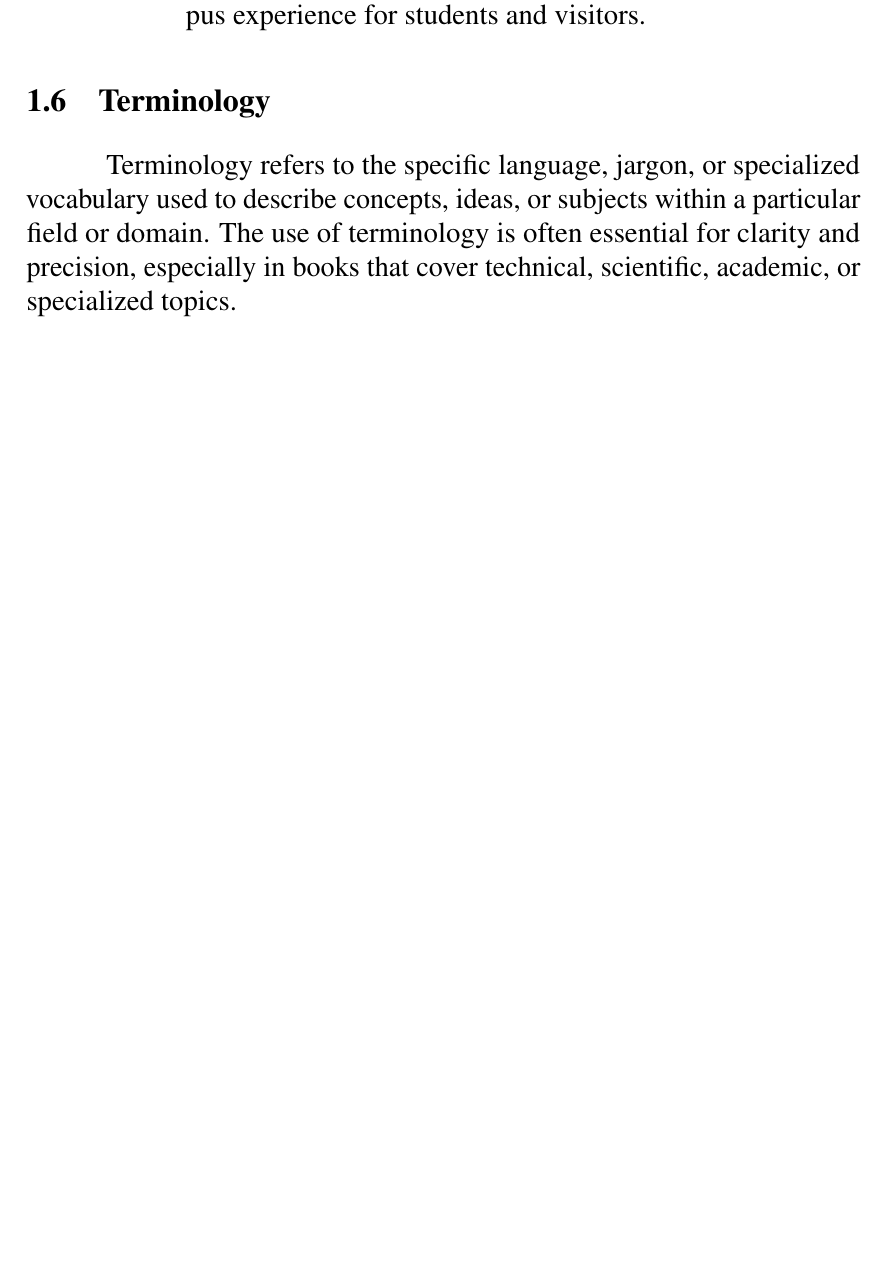
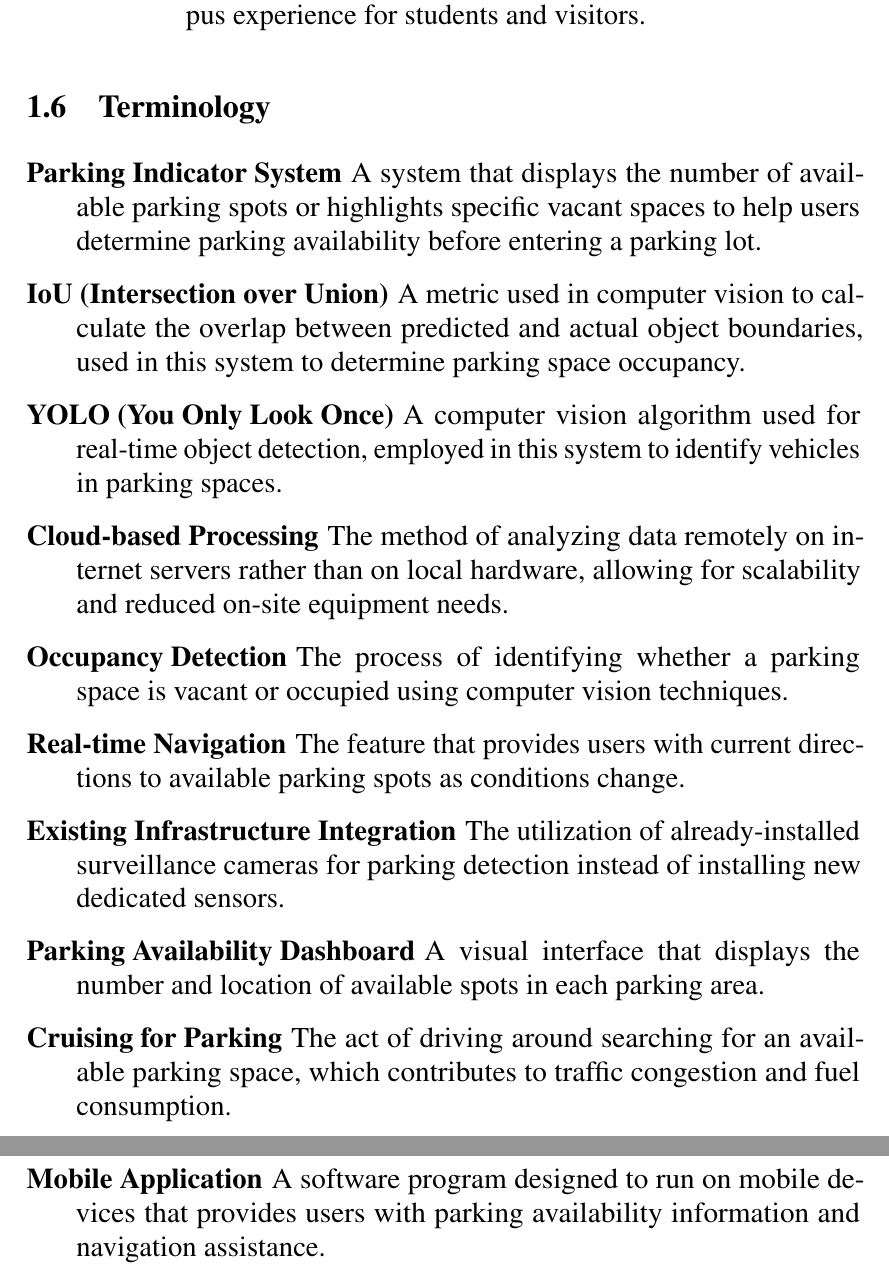
Before and after one commit to D7NAMITE/KU-Parking-SRS-LaTeX, a LaTeX thesis (document.tex, which reads body/introduction.tex): part of page 12 of 28 before the commit and two parts of pages 12 and 13 of 29 after it, the two joined at a grey line, cut so that both start at the same text, the shorter picture padded with empty space. Compiled offline with pdfLaTeX.

Commit message:
Init terminology

```diff
--- a/body/introduction.tex
+++ b/body/introduction.tex
@@ -79,8 +79,24 @@ The KU-Parking solution offers several significant advantages:
 \section{Terminology}
 \label{section:terminology}
 
-Terminology refers to the specific language, jargon, or
-specialized vocabulary used to describe concepts, ideas, or subjects within a
-particular field or domain. The use of terminology is often essential for clarity
-and precision, especially in books that cover technical, scientific, academic, or
-specialized topics.
+\begin{description}
+    \item[Parking Indicator System] A system that displays the number of available parking spots or highlights specific vacant spaces to help users determine parking availability before entering a parking lot.
+
+    \item[IoU (Intersection over Union)] A metric used in computer vision to calculate the overlap between predicted and actual object boundaries, used in this system to determine parking space occupancy.
+
+    \item[YOLO (You Only Look Once)] A computer vision algorithm used for real-time object detection, employed in this system to identify vehicles in parking spaces.
+
+    \item[Cloud-based Processing] The method of analyzing data remotely on internet servers rather than on local hardware, allowing for scalability and reduced on-site equipment needs.
+
+    \item[Occupancy Detection] The process of identifying whether a parking space is vacant or occupied using computer vision techniques.
+
+    \item[Real-time Navigation] The feature that provides users with current directions to available parking spots as conditions change.
+
+    \item[Existing Infrastructure Integration] The utilization of already-installed surveillance cameras for parking detection instead of installing new dedicated sensors.
+
+    \item[Parking Availability Dashboard] A visual interface that displays the number and location of available spots in each parking area.
+
+    \item[Cruising for Parking] The act of driving around searching for an available parking space, which contributes to traffic congestion and fuel consumption.
+
+    \item[Mobile Application] A software program designed to run on mobile devices that provides users with parking availability information and navigation assistance.
+\end{description}
```
